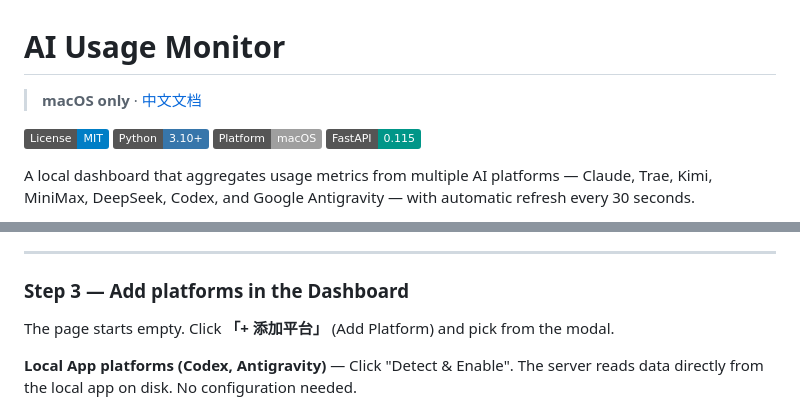
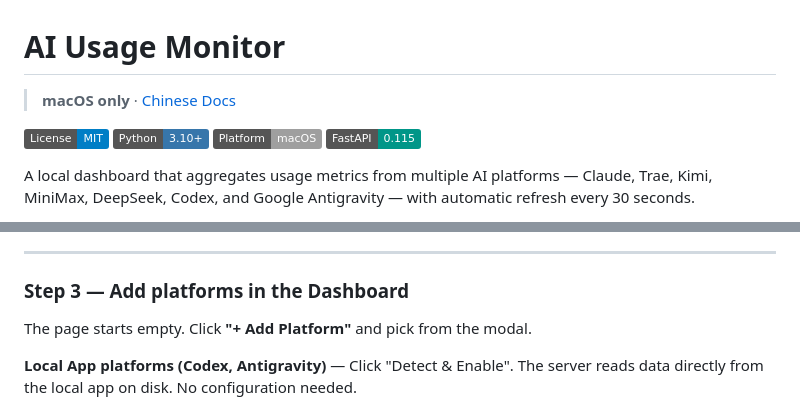
Before and after one commit to TomTong-1016/ai-usage-monitor, a Markdown page: README.md, 2 parts joined by grey strips. Rendered like a GitHub page; badges without logos.

Commit message:
fix text

```diff
--- a/README.md
+++ b/README.md
@@ -1,6 +1,6 @@
 # AI Usage Monitor
 
-> **macOS only** · [中文文档](README-zh.md)
+> **macOS only** · [Chinese Docs](README-zh.md)
 
 ![License: MIT](https://img.shields.io/badge/License-MIT-blue)
 ![Python](https://img.shields.io/badge/Python-3.10%2B-3776AB?logo=python&logoColor=white)
@@ -45,7 +45,7 @@ Open **http://localhost:8765** in your browser.
 
 ### Step 3 — Add platforms in the Dashboard
 
-The page starts empty. Click **「+ 添加平台」** (Add Platform) and pick from the modal.
+The page starts empty. Click **"+ Add Platform"** and pick from the modal.
 
 **Local App platforms (Codex, Antigravity)** — Click "Detect & Enable". The server reads data directly from the local app on disk. No configuration needed.
 
```
